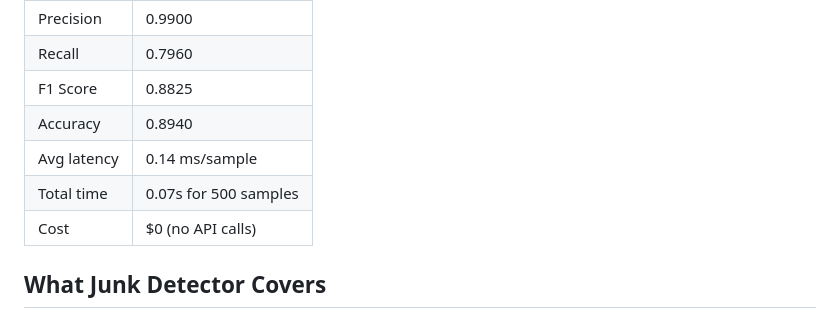
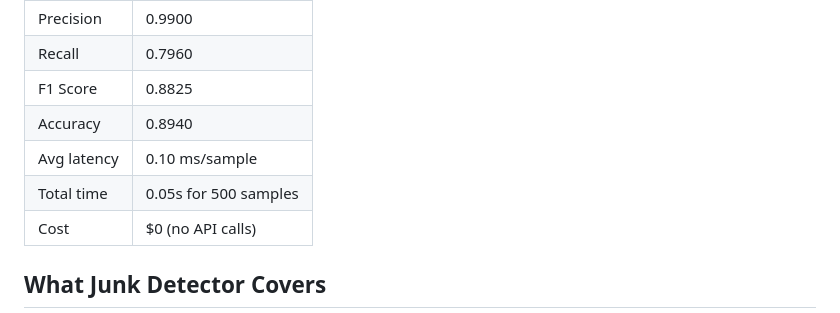
Before and after one commit to kileroppo/junk-detector, a Markdown page: benchmark/comparison.md, the part around the change. Drawn GitHub-style.

```diff
--- a/benchmark/comparison.md
+++ b/benchmark/comparison.md
@@ -10,8 +10,8 @@ Evaluated on 500 labeled samples.
 | Recall | 0.7960 |
 | F1 Score | 0.8825 |
 | Accuracy | 0.8940 |
-| Avg latency | 0.14 ms/sample |
-| Total time | 0.07s for 500 samples |
+| Avg latency | 0.10 ms/sample |
+| Total time | 0.05s for 500 samples |
 | Cost | $0 (no API calls) |
 
 ## What Junk Detector Covers
```
